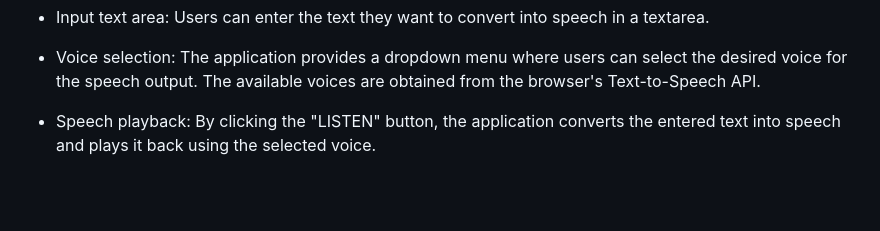
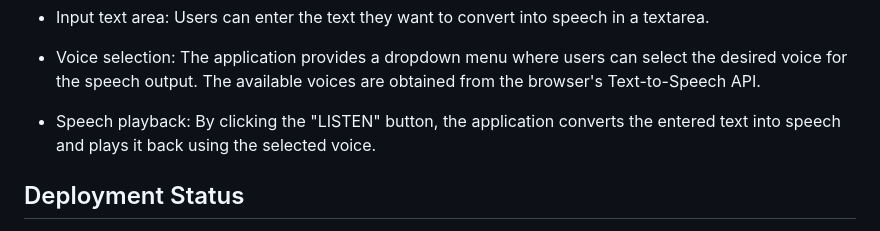
Before and after one commit to nishap24/NKCodes-Text-to-speech-website-, a Markdown page: README.md, the part around one of its changes. Drawn GitHub-style; blank space fills up the shorter version.

```diff
--- a/README.md
+++ b/README.md
@@ -82,4 +82,5 @@ Note: The provided code serves as a foundation for a basic text-to-speech conver
 - Speech playback: By clicking the "LISTEN" button, the application converts the entered text into speech and plays it back using the selected voice.
 
 
+## Deployment Status
 
```
Also changed, not shown: other parts of README.md (+1 -0 lines).
